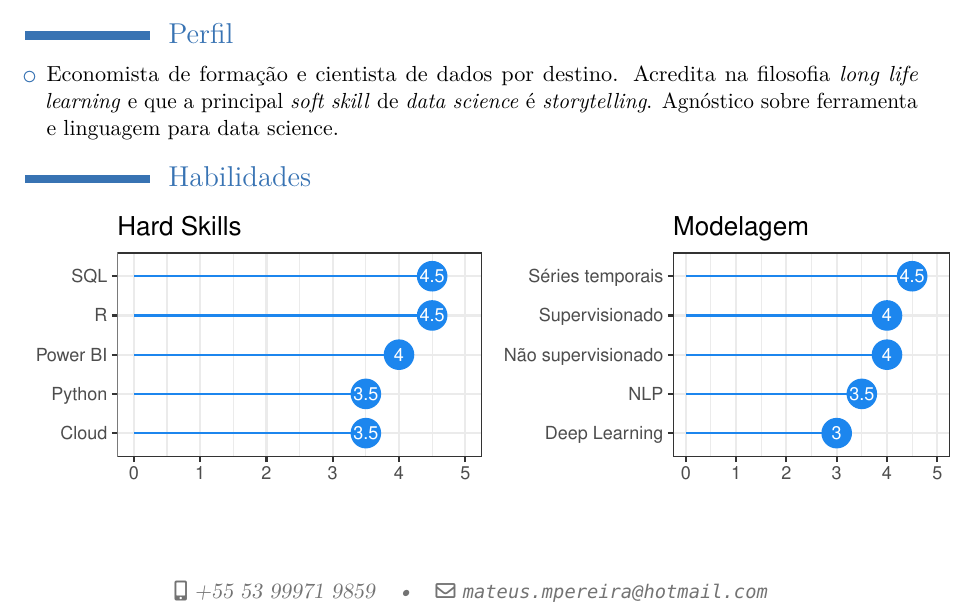
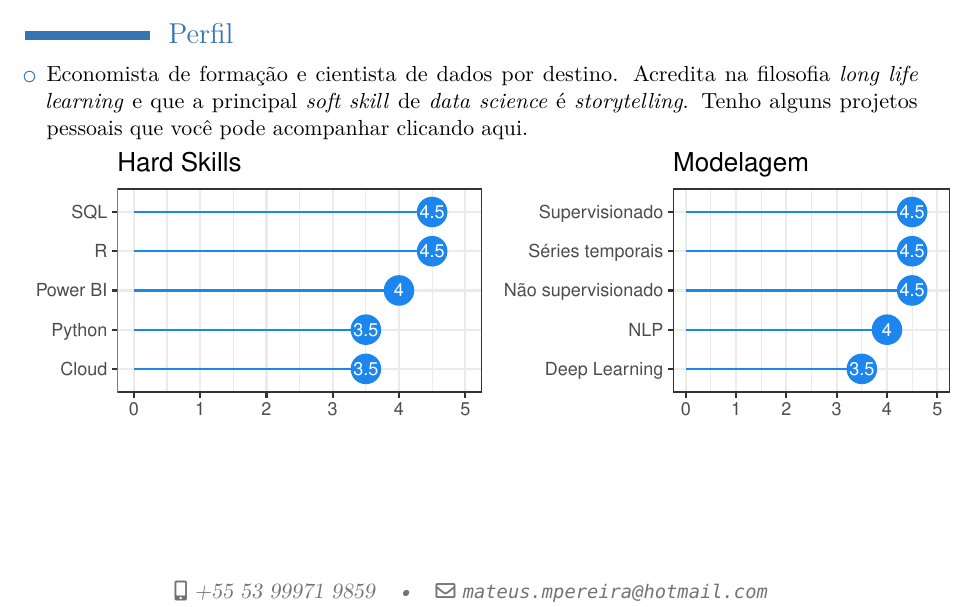
Before and after one commit to m-pereira/curriculum, an R Markdown document (curriculo.Rmd): part of the page, cut so that both start at the same text. The pictures show the output file curriculo.pdf that the author committed with the source.

Commit message:
first vitae

````diff
--- a/curriculo.Rmd
+++ b/curriculo.Rmd
@@ -4,9 +4,8 @@ surname: Pereira
 position: "Economista - CPA 20"
 phone: +55 53 99971 9859
 email: "mateus.mpereira@hotmail.com"
-website: https://github.com/m-pereira/my-blog
-github: m-pereira
-linkedin: linkedin.com/in/mateus-pereira-8a33512b
+github: "m-pereira"
+linkedin: "linkedin.com/in/mateus-pereira-8a33512b"
 date: "`r format(Sys.time(), '%B %Y')`"
 output: vitae::moderncv
 ---
@@ -34,16 +33,15 @@ library(ggplot2)
 
 
 # Perfil
-* Economista de formação e cientista de dados por destino. Acredita na filosofia *long life learning* e que a principal *soft skill* de *data science* é *storytelling*. Agnóstico  sobre ferramenta e linguagem para data science.
-
-# Habilidades
+* Economista de formação e cientista de dados por destino. Acredita na filosofia *long life learning* e que a principal *soft skill* de *data science* é *storytelling*. Tenho alguns projetos pessoais que você pode acompanhar
+[clicando aqui.](https://m-pereira.github.io/my-blog/)
 
 ```{r}
 theme_set(theme_bw())
 my.df1 <- data.frame(c("R", "SQL", "Power BI","Python", "Cloud"), c(4.5,4.5,4,3.5,3.5))
 names(my.df1) <- c("Skill","Nivel")
 my.df1 <- my.df1[order(my.df1$Nivel), ]  # sort
-my.df2 <- data.frame(c("Séries temporais", "Supervisionado", "Não supervisionado","NLP", "Deep Learning"), c(4.5,4,4,3.5,3))
+my.df2 <- data.frame(c("Séries temporais", "Supervisionado", "Não supervisionado","NLP", "Deep Learning"), c(4.5,4.5,4.5,4,3.5))
 names(my.df2) <- c("Skill","Nivel")
 my.df2 <- my.df2[order(my.df2$Nivel), ]  # sort
 ```
````
Also changed, not shown: curriculo.pdf.
